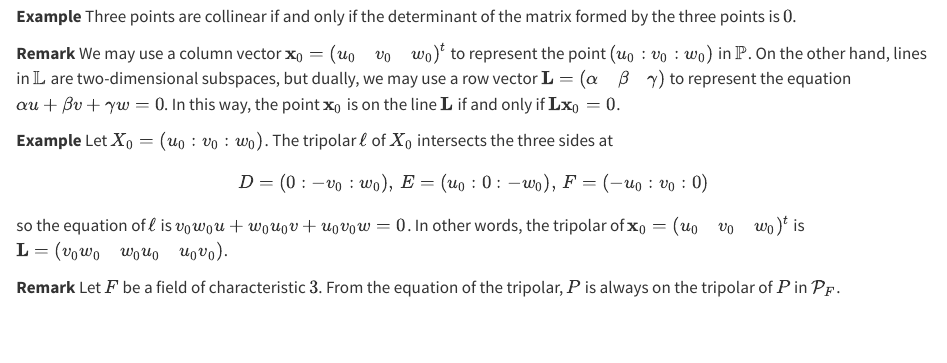
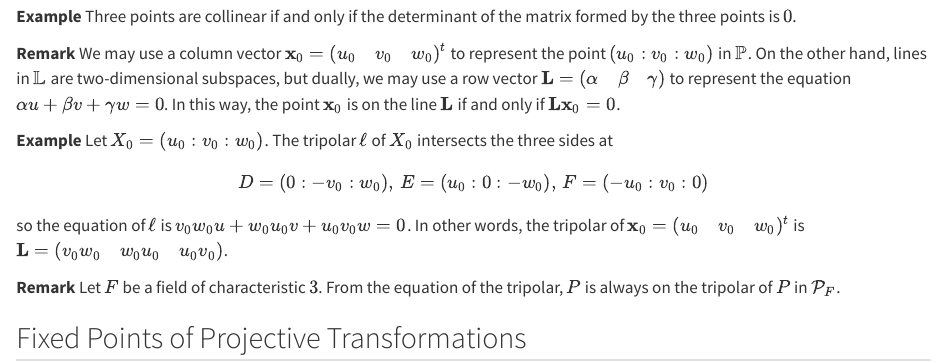
Before and after one commit to ckliao914/Plane-Geometry, a Quarto document (en/ch4.qmd): the page in a window 1100 px wide, from 1940 px down. Rendered offline with R 4.5, knitr and Pandoc in place of Quarto, with nearby package versions.

Commit message:
Update ch4.qmd

```diff
--- a/en/ch4.qmd
+++ b/en/ch4.qmd
@@ -110,3 +110,5 @@ so the equation of $\ell$ is $v_0w_0u+w_0u_0v+u_0v_0w=0$. In other words, the tr
 **Remark**
 Let $F$ be a field of characteristic $3$. From the equation of the tripolar, $P$ is always on the tripolar of $P$ in $\mathcal{P}_F$.
 :::
+
+## Fixed Points of Projective Transformations
```
